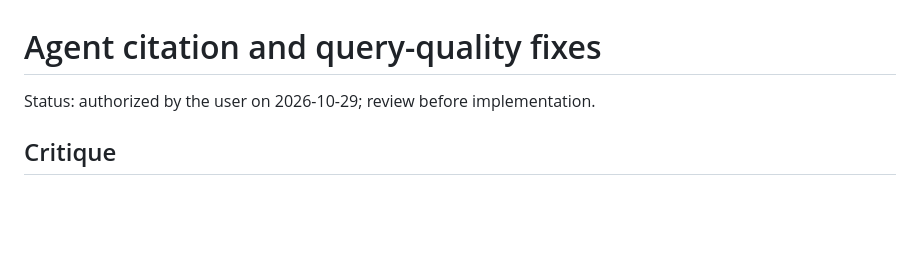
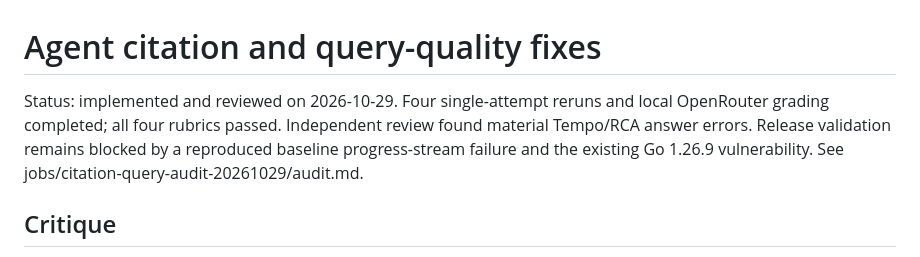
Before and after one commit to abu-usman04/oc-o11y-bench, a Markdown page: plans/agent-citations-queries.md, the part around the change. GitHub-like rendering; blank space fills up the shorter version.

Commit message:
docs: record audited benchmark outcome and release blockers

```diff
--- a/plans/agent-citations-queries.md
+++ b/plans/agent-citations-queries.md
@@ -1,6 +1,6 @@
 # Agent citation and query-quality fixes
 
-Status: authorized by the user on 2026-10-29; review before implementation.
+Status: implemented and reviewed on 2026-10-29. Four single-attempt reruns and local OpenRouter grading completed; all four rubrics passed. Independent review found material Tempo/RCA answer errors. Release validation remains blocked by a reproduced baseline progress-stream failure and the existing Go 1.26.9 vulnerability. See jobs/citation-query-audit-20261029/audit.md.
 
 ## Critique
 
```
